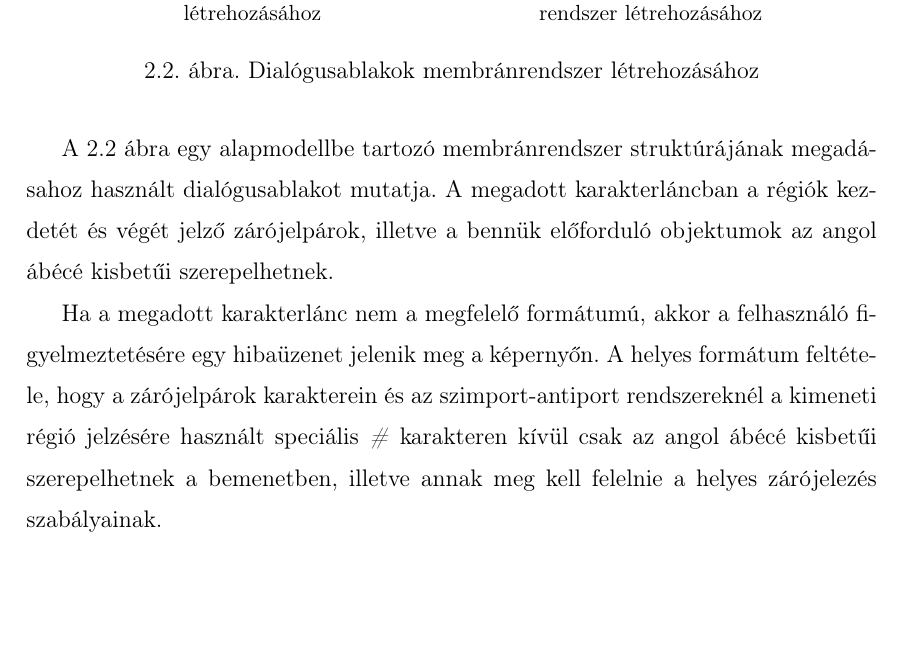
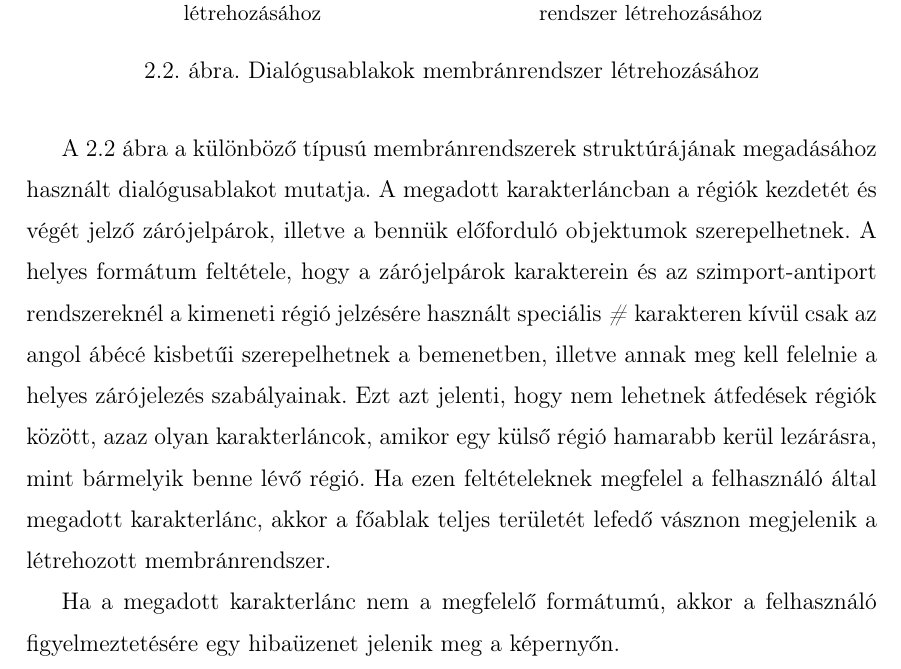
Before and after one commit to RadioDreamer/thesis, a LaTeX thesis (elteikthesis-master/thesis_hu.tex, which reads elteikthesis-master/samples_hu/user.tex): part of page 12 of 23, cut so that both start at the same text, the shorter picture padded with empty space. Compiled offline with pdfLaTeX.

Commit message:
saving state

```diff
--- a/elteikthesis-master/samples_hu/user.tex
+++ b/elteikthesis-master/samples_hu/user.tex
@@ -51,11 +51,10 @@ Egy membránrendszer megalkotásának kezdeti módja a struktúrájának megadá
 	\label{fig:example-2}
 \end{figure}
 
-A \ref{fig:example-2} ábra egy alapmodellbe tartozó membránrendszer struktúrájának megadásahoz használt dialógusablakot mutatja. A megadott karakterláncban a régiók kezdetét és végét jelző zárójelpárok, illetve a bennük előforduló objektumok az angol ábécé kisbetűi szerepelhetnek.
+A \ref{fig:example-2} ábra a különböző típusú membránrendszerek struktúrájának megadásához használt dialógusablakot mutatja. A megadott karakterláncban a régiók kezdetét és végét jelző zárójelpárok, illetve a bennük előforduló objektumok szerepelhetnek.
+A helyes formátum feltétele, hogy a zárójelpárok karakterein és az szimport-antiport rendszereknél a kimeneti régió jelzésére használt speciális \textit{\#} karakteren kívül csak az angol ábécé kisbetűi szerepelhetnek a bemenetben, illetve annak meg kell felelnie a helyes zárójelezés szabályainak. Ezt azt jelenti, hogy nem lehetnek átfedések régiók között, azaz olyan karakterláncok, amikor egy külső régió hamarabb kerül lezárásra, mint bármelyik benne lévő régió. Ha ezen feltételeknek megfelel a felhasználó által megadott karakterlánc, akkor a főablak teljes területét lefedő vásznon megjelenik a létrehozott membránrendszer.
 
-Ha a megadott karakterlánc nem a megfelelő formátumú, akkor a felhasználó figyelmeztetésére egy hibaüzenet jelenik meg a képernyőn. A helyes formátum feltétele, hogy a zárójelpárok karakterein és az szimport-antiport rendszereknél a kimeneti régió jelzésére használt speciális \textit{\#} karakteren kívül csak az angol ábécé kisbetűi szerepelhetnek a bemenetben, illetve annak meg kell felelnie a helyes zárójelezés szabályainak.
-
-
+Ha a megadott karakterlánc nem a megfelelő formátumú, akkor a felhasználó figyelmeztetésére egy hibaüzenet jelenik meg a képernyőn.
 
 \subsubsection{Objektumok módosítása}
 \subsubsection{Szabályok módosítása}
```
Also changed, not shown: elteikthesis-master/thesis_hu.pdf.
